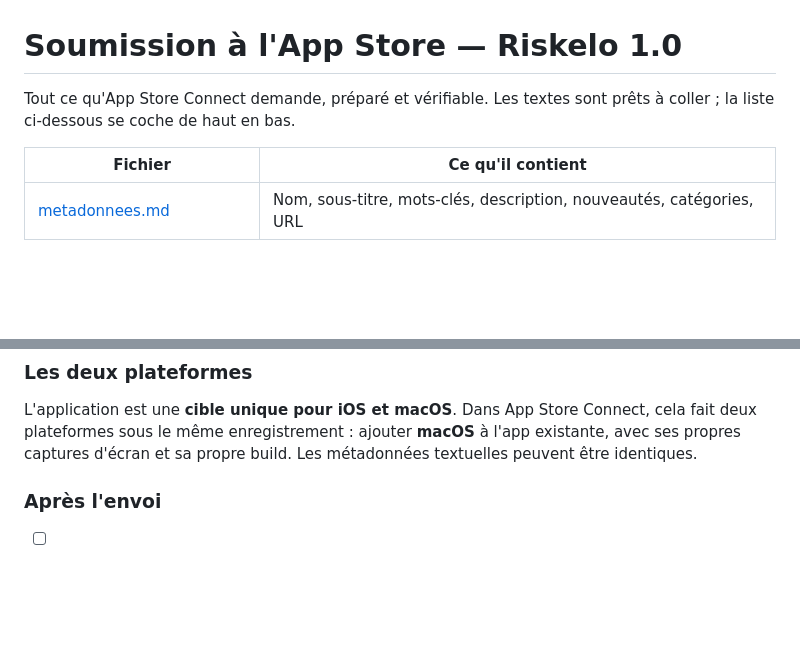
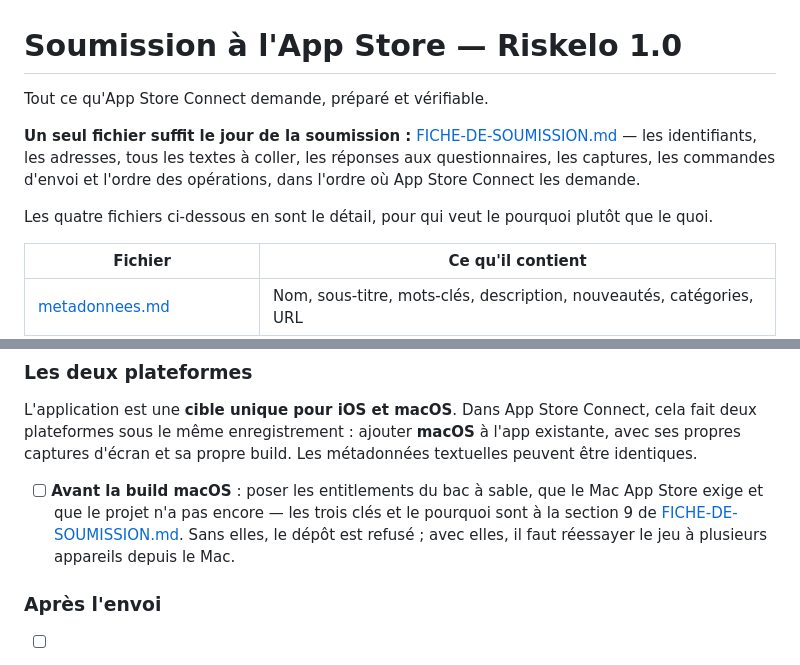
Before and after one commit to boboul-cloud/riskelo, a Markdown page: soumission/README.md, 2 parts joined by grey strips. Drawn GitHub-style; blank space fills up the shorter version.

```diff
--- a/soumission/README.md
+++ b/soumission/README.md
@@ -1,7 +1,15 @@
 # Soumission à l'App Store — Riskelo 1.0
 
-Tout ce qu'App Store Connect demande, préparé et vérifiable. Les textes sont
-prêts à coller ; la liste ci-dessous se coche de haut en bas.
+Tout ce qu'App Store Connect demande, préparé et vérifiable.
+
+**Un seul fichier suffit le jour de la soumission :**
+[FICHE-DE-SOUMISSION.md](FICHE-DE-SOUMISSION.md) — les identifiants, les
+adresses, tous les textes à coller, les réponses aux questionnaires, les
+captures, les commandes d'envoi et l'ordre des opérations, dans l'ordre où
+App Store Connect les demande.
+
+Les quatre fichiers ci-dessous en sont le détail, pour qui veut le pourquoi
+plutôt que le quoi.
 
 | Fichier | Ce qu'il contient |
 |---|---|
@@ -81,6 +89,13 @@ Connect, cela fait deux plateformes sous le même enregistrement : ajouter
 **macOS** à l'app existante, avec ses propres captures d'écran et sa propre
 build. Les métadonnées textuelles peuvent être identiques.
 
+- [ ] **Avant la build macOS** : poser les entitlements du bac à sable, que le
+      Mac App Store exige et que le projet n'a pas encore — les trois clés et
+      le pourquoi sont à la section 9 de
+      [FICHE-DE-SOUMISSION.md](FICHE-DE-SOUMISSION.md). Sans elles, le dépôt
+      est refusé ; avec elles, il faut réessayer le jeu à plusieurs appareils
+      depuis le Mac.
+
 ### Après l'envoi
 
 - [ ] TestFlight : au moins un essai sur un appareil réel avant de soumettre à
```
Also changed, not shown: soumission/FICHE-DE-SOUMISSION.md (added, +421 -0 lines).
